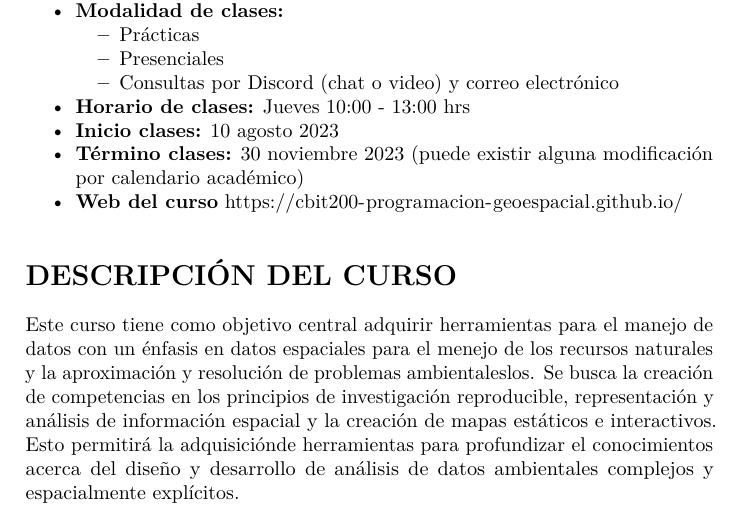
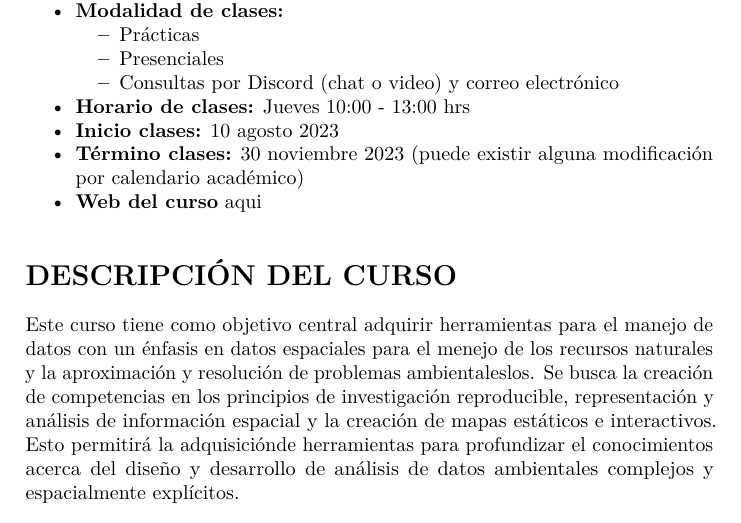
Before and after one commit to CBIT200-Programacion-Geoespacial/CBIT200-Programacion-Geoespacial.github.io, an R Markdown document (CursoProgramacion/index.Rmd): part of page 3 of 6, cut so that both start at the same text. Rendered offline with R 4.5, knitr and Pandoc, then LaTeX, with nearby package versions.

Commit message:
minor fixes

```diff
--- a/CursoProgramacion/index.Rmd
+++ b/CursoProgramacion/index.Rmd
@@ -28,7 +28,7 @@ site: bookdown::bookdown_site
 -   **Horario de clases:** Jueves 10:00 - 13:00 hrs
 -   **Inicio clases:** 10 agosto 2023
 -   **Término clases:** 30 noviembre 2023 (puede existir alguna modificación por calendario académico)
--   **Web del curso** [https://cbit200-programacion-geoespacial.github.io/](https://cbit200-programacion-geoespacial.github.io/)
+-   **Web del curso** [aqui](https://cbit200-programacion-geoespacial.github.io/)
 
 ## DESCRIPCIÓN DEL CURSO
 
```
Also changed, not shown: 2 other files.
